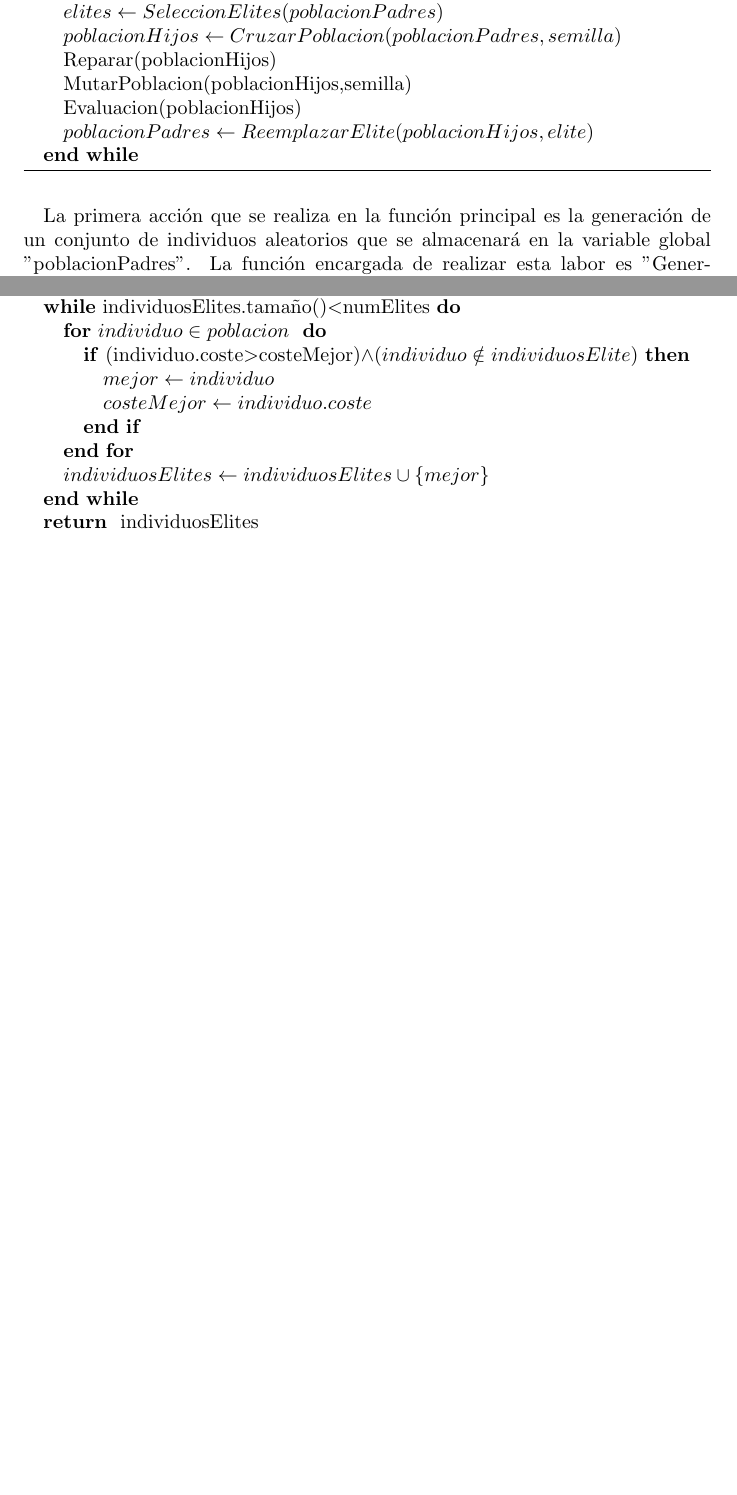
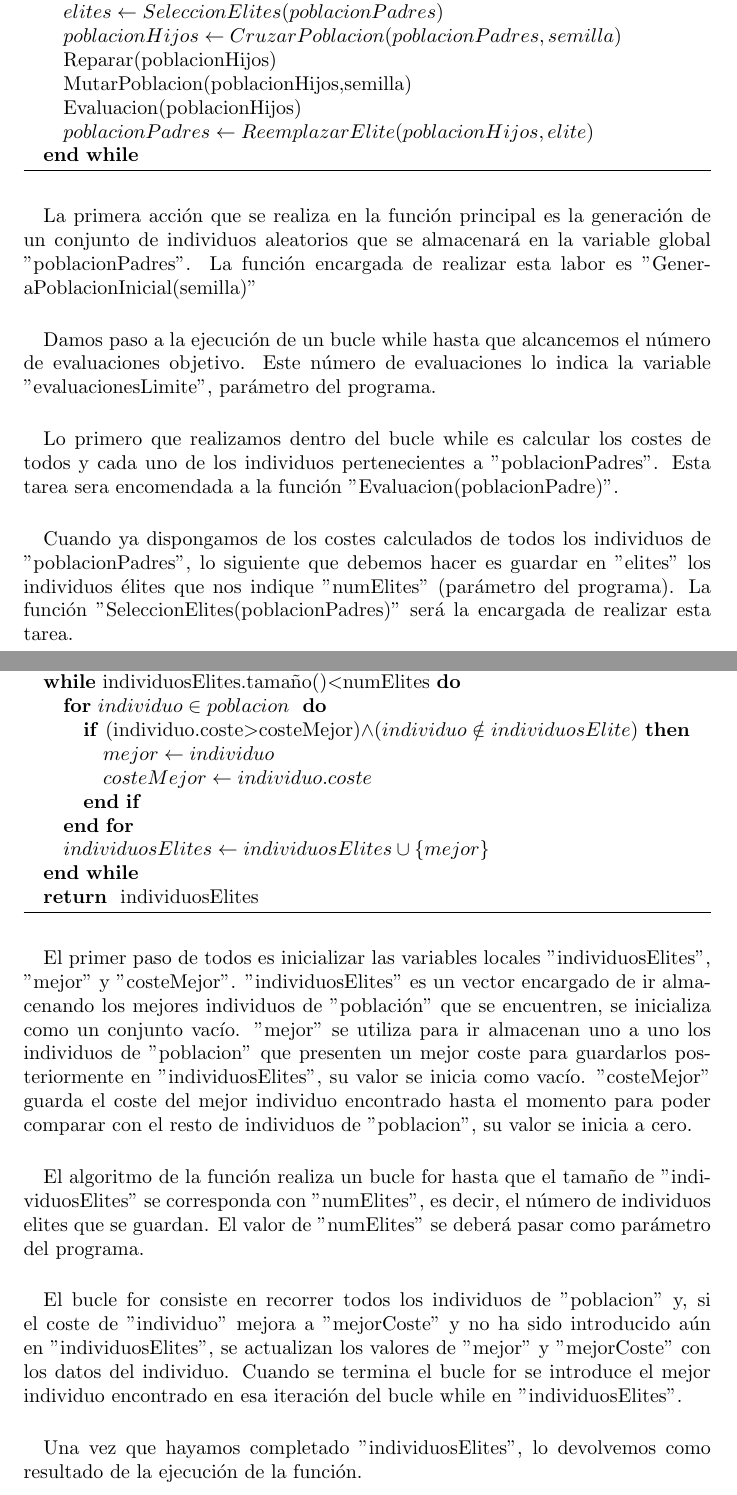
Before and after one commit to AndresRoOr/prac2meta2021, a LaTeX document (informe/Informe.tex, which reads informe/Pseudocodigo.tex): two parts of pages 5 and 6 of 11 before the commit and two parts of pages 5 and 7 of 12 after it, joined at a grey line, cut so that both start at the same text, the shorter picture padded with empty space. Compiled offline with pdfLaTeX.

Commit message:
Informe: SeleccionElites comentado pseudocodigo.

```diff
--- a/informe/Pseudocodigo.tex
+++ b/informe/Pseudocodigo.tex
@@ -18,6 +18,12 @@
 		\end{algorithm}
 
 	\paragraph{}La primera acción que se realiza en la función principal es la generación de un conjunto de individuos aleatorios que se almacenará en la variable global "poblacionPadres". La función encargada de realizar esta labor es "GeneraPoblacionInicial(semilla)"
+
+	\paragraph{}Damos paso a la ejecución de un bucle while hasta que alcancemos el número de evaluaciones objetivo. Este número de evaluaciones lo indica la variable "evaluacionesLimite", parámetro del programa.
+
+	\paragraph{}Lo primero que realizamos dentro del bucle while es calcular los costes de todos y cada uno de los individuos pertenecientes a "poblacionPadres". Esta tarea sera encomendada a la función "Evaluacion(poblacionPadre)".
+
+	\paragraph{} Cuando ya dispongamos de los costes calculados de todos los individuos de "poblacionPadres", lo siguiente que debemos hacer es guardar en "elites" los individuos élites que nos indique "numElites" (parámetro del programa). La función "SeleccionElites(poblacionPadres)" será la encargada de realizar esta tarea.
 
 	\begin{algorithm}[H]
 		\caption{GeneraPoblacionInicial(semilla)}
@@ -77,6 +83,14 @@
 			\RETURN individuosElites
 		\end{algorithmic}
 	\end{algorithm}
+
+	\paragraph{}El primer paso de todos es inicializar las variables locales "individuosElites", "mejor" y "costeMejor". "individuosElites" es un vector encargado de ir almacenando los mejores individuos de "población" que se encuentren, se inicializa como un conjunto vacío. "mejor" se utiliza para ir almacenan uno a uno los individuos de "poblacion" que presenten un mejor coste para guardarlos posteriormente en "individuosElites", su valor se inicia como vacío. "costeMejor" guarda el coste del mejor individuo encontrado hasta el momento para poder comparar con el resto de individuos de "poblacion", su valor se inicia a cero.
+
+	\paragraph{}El algoritmo de la función realiza un bucle for hasta que el tamaño de "individuosElites" se corresponda con "numElites", es decir, el número de individuos elites que se guardan. El valor de "numElites" se deberá pasar como parámetro del programa.
+
+	\paragraph{}El bucle for consiste en recorrer todos los individuos de "poblacion" y, si el coste de "individuo" mejora a "mejorCoste" y no ha sido introducido aún en "individuosElites", se actualizan los valores de "mejor" y "mejorCoste" con los datos del individuo. Cuando se termina el bucle for se introduce el mejor individuo encontrado en esa iteración del bucle while en "individuosElites".
+
+	\paragraph{}Una vez que hayamos completado "individuosElites", lo devolvemos como resultado de la ejecución de la función.
 
 	\begin{algorithm}[H]
 		\caption{CruzarPoblacion(poblacion,semilla)}
```
Also changed, not shown: informe/Informe.pdf, 3 other files.
